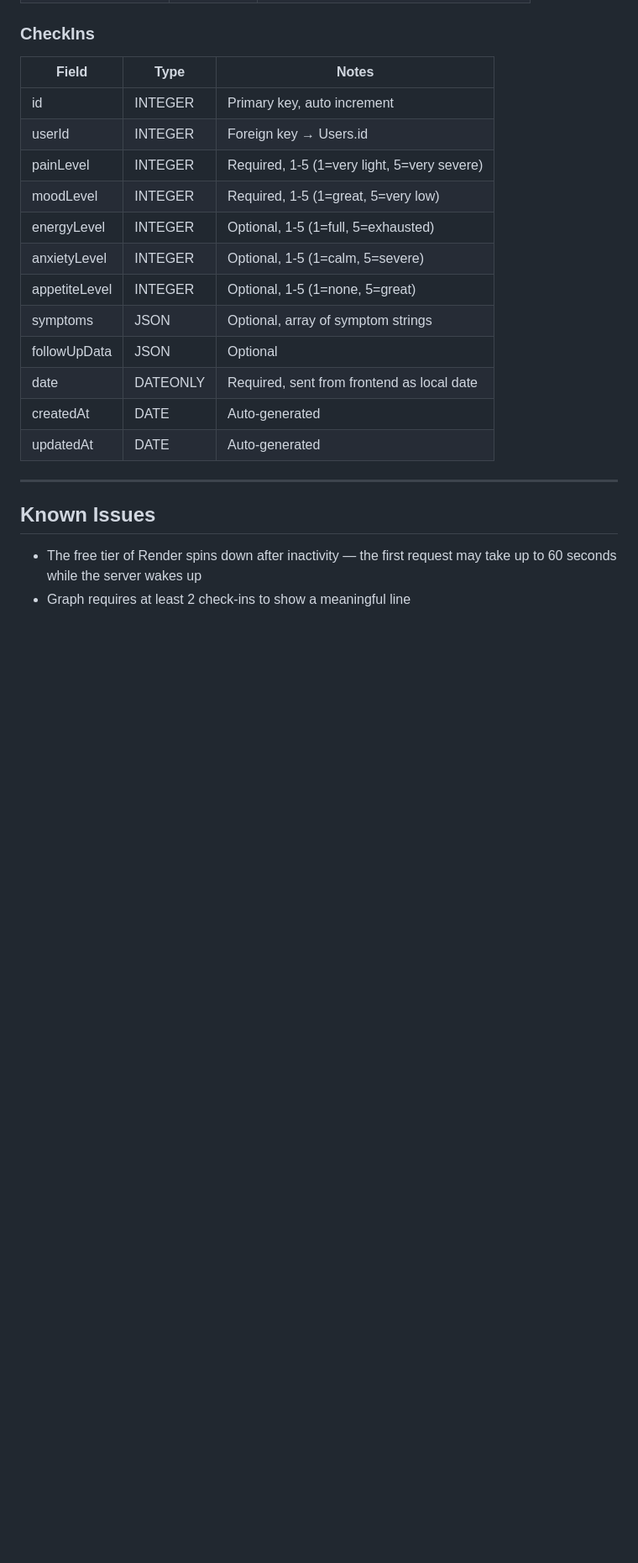
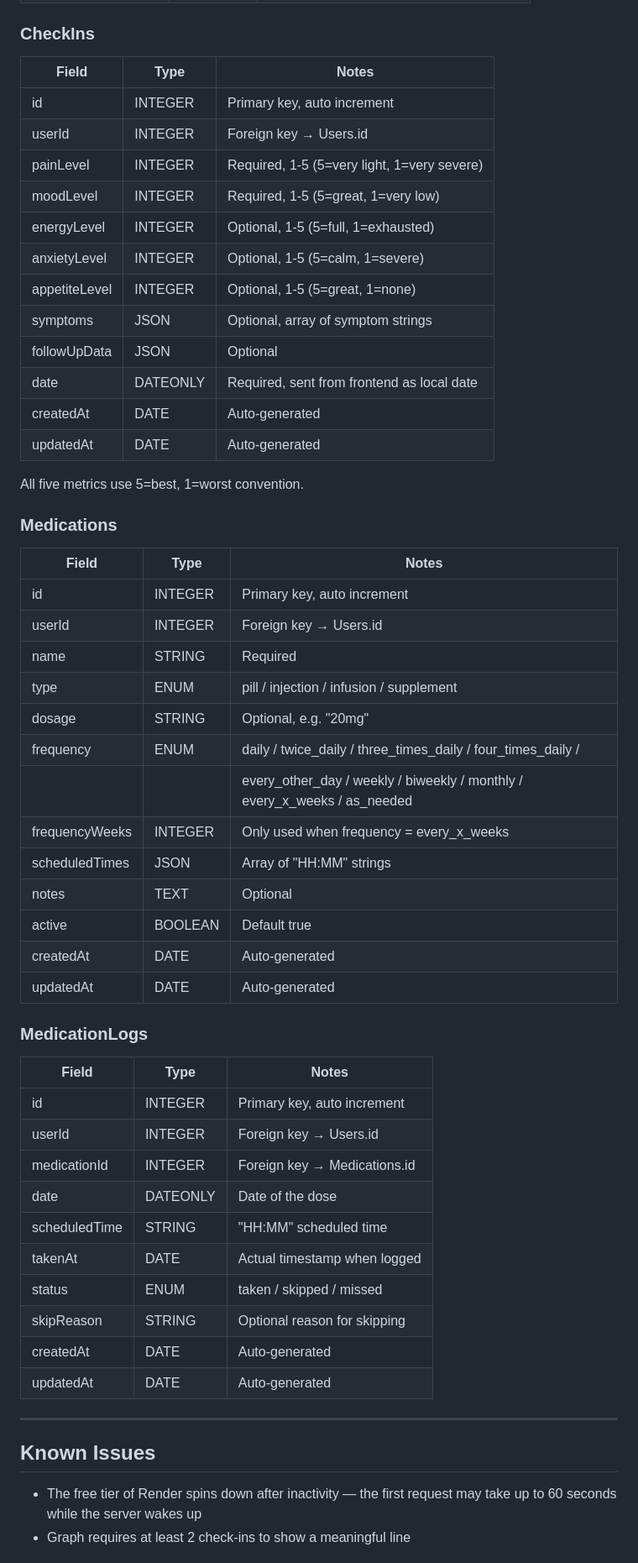
Before and after one commit to kerkelenz/Chronically, a Markdown page: README.md, the part around one of its changes. Shown at 84% size. Rendered like a GitHub page; blank space fills up the shorter version.

```diff
--- a/README.md
+++ b/README.md
@@ -326,20 +373,55 @@ The app will be available at `http://localhost:5173`.
 
 ### CheckIns
 
-| Field         | Type     | Notes                                       |
-| ------------- | -------- | ------------------------------------------- |
-| id            | INTEGER  | Primary key, auto increment                 |
-| userId        | INTEGER  | Foreign key → Users.id                      |
-| painLevel     | INTEGER  | Required, 1-5 (1=very light, 5=very severe) |
-| moodLevel     | INTEGER  | Required, 1-5 (1=great, 5=very low)         |
-| energyLevel   | INTEGER  | Optional, 1-5 (1=full, 5=exhausted)         |
-| anxietyLevel  | INTEGER  | Optional, 1-5 (1=calm, 5=severe)            |
-| appetiteLevel | INTEGER  | Optional, 1-5 (1=none, 5=great)             |
-| symptoms      | JSON     | Optional, array of symptom strings          |
-| followUpData  | JSON     | Optional                                    |
-| date          | DATEONLY | Required, sent from frontend as local date  |
-| createdAt     | DATE     | Auto-generated                              |
-| updatedAt     | DATE     | Auto-generated                              |
+| Field         | Type     | Notes                                                  |
+| ------------- | -------- | ------------------------------------------------------ |
+| id            | INTEGER  | Primary key, auto increment                            |
+| userId        | INTEGER  | Foreign key → Users.id                                 |
+| painLevel     | INTEGER  | Required, 1-5 (5=very light, 1=very severe)            |
+| moodLevel     | INTEGER  | Required, 1-5 (5=great, 1=very low)                    |
+| energyLevel   | INTEGER  | Optional, 1-5 (5=full, 1=exhausted)                    |
+| anxietyLevel  | INTEGER  | Optional, 1-5 (5=calm, 1=severe)                       |
+| appetiteLevel | INTEGER  | Optional, 1-5 (5=great, 1=none)                        |
+| symptoms      | JSON     | Optional, array of symptom strings                     |
+| followUpData  | JSON     | Optional                                               |
+| date          | DATEONLY | Required, sent from frontend as local date             |
+| createdAt     | DATE     | Auto-generated                                         |
+| updatedAt     | DATE     | Auto-generated                                         |
+
+All five metrics use 5=best, 1=worst convention.
+
+### Medications
+
+| Field          | Type    | Notes                                                                    |
+| -------------- | ------- | ------------------------------------------------------------------------ |
+| id             | INTEGER | Primary key, auto increment                                              |
+| userId         | INTEGER | Foreign key → Users.id                                                   |
+| name           | STRING  | Required                                                                 |
+| type           | ENUM    | pill / injection / infusion / supplement                                 |
+| dosage         | STRING  | Optional, e.g. "20mg"                                                    |
+| frequency      | ENUM    | daily / twice_daily / three_times_daily / four_times_daily /             |
+|                |         | every_other_day / weekly / biweekly / monthly / every_x_weeks / as_needed|
+| frequencyWeeks | INTEGER | Only used when frequency = every_x_weeks                                 |
+| scheduledTimes | JSON    | Array of "HH:MM" strings                                                 |
+| notes          | TEXT    | Optional                                                                 |
+| active         | BOOLEAN | Default true                                                             |
+| createdAt      | DATE    | Auto-generated                                                           |
+| updatedAt      | DATE    | Auto-generated                                                           |
+
+### MedicationLogs
+
+| Field         | Type     | Notes                              |
+| ------------- | -------- | ---------------------------------- |
+| id            | INTEGER  | Primary key, auto increment        |
+| userId        | INTEGER  | Foreign key → Users.id             |
+| medicationId  | INTEGER  | Foreign key → Medications.id       |
+| date          | DATEONLY | Date of the dose                   |
+| scheduledTime | STRING   | "HH:MM" scheduled time             |
+| takenAt       | DATE     | Actual timestamp when logged       |
+| status        | ENUM     | taken / skipped / missed           |
+| skipReason    | STRING   | Optional reason for skipping       |
+| createdAt     | DATE     | Auto-generated                     |
+| updatedAt     | DATE     | Auto-generated                     |
 
 ---
 
```
Also changed, not shown: other parts of README.md (+75 -28 lines).
